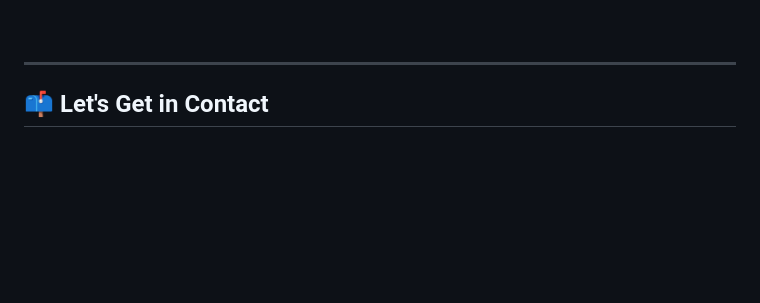
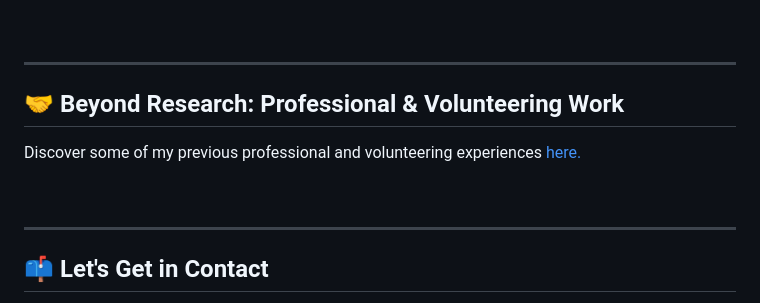
Before and after one commit to marianne-guilbard/marianne-cv, a Markdown page: README.md, the part around the change. GitHub-like rendering; blank space fills up the shorter version.

```diff
--- a/README.md
+++ b/README.md
@@ -97,6 +97,13 @@ I am currently looking for postdoctoral opportunities to broaden my research exp
 
 ---
 
+## 🤝 Beyond Research: Professional & Volunteering Work
+
+Discover some of my previous professional and volunteering experiences [here.](others_experiences.md)
+
+<br>
+
+---
 ## 📫 Let's Get in Contact
 
 📧 [Email Me](mailto:marianne.guilbard@gmail.com)
```
